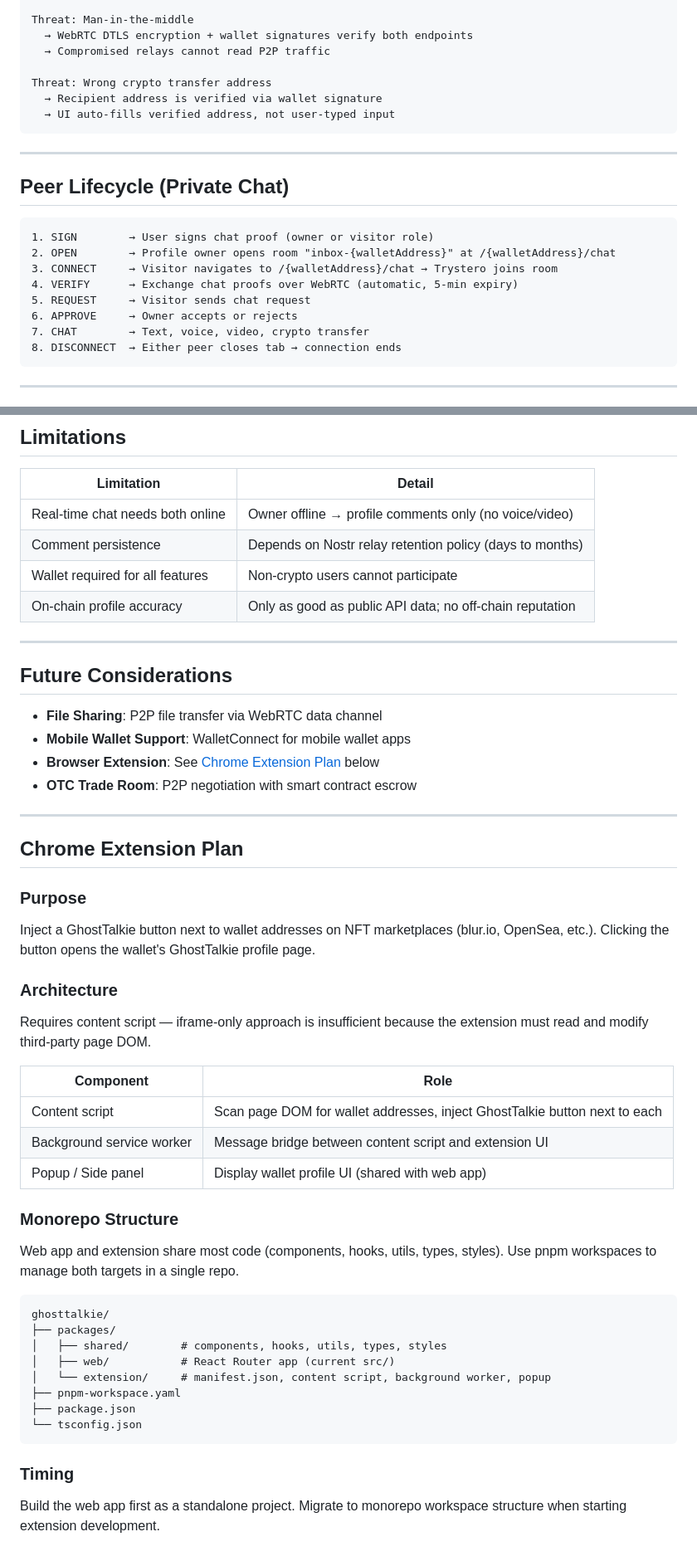
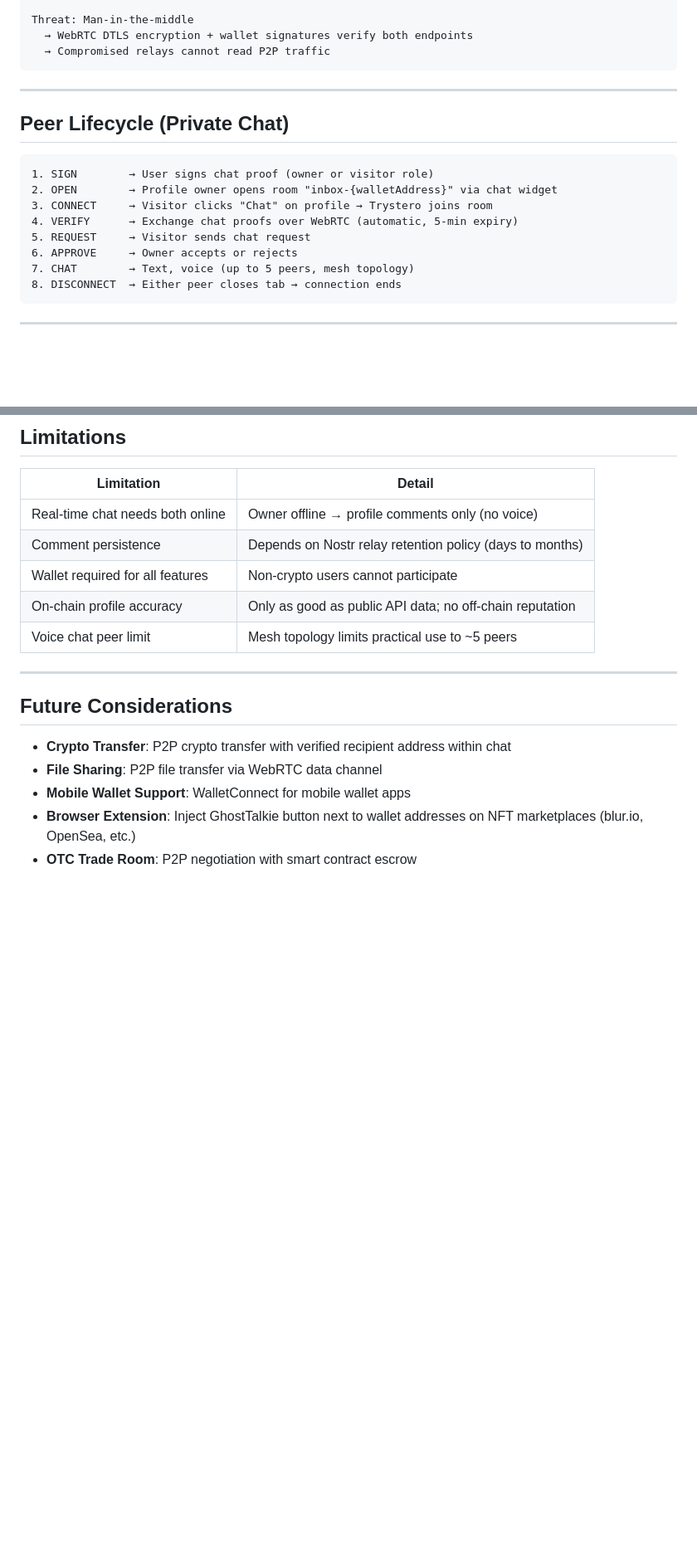
Before and after one commit to jeheecheon/ghost-talkie, a Markdown page: docs/spec.md, 2 parts joined by grey strips. Shown at 83% size. Rendered like a GitHub page; blank space fills up the shorter version.

Commit message:
chore: update spec to match current implementation

````diff
--- a/docs/spec.md
+++ b/docs/spec.md
@@ -279,10 +262,6 @@ Threat: Comment Owner badge forgery (Nostr)
 Threat: Man-in-the-middle
   → WebRTC DTLS encryption + wallet signatures verify both endpoints
   → Compromised relays cannot read P2P traffic
-
-Threat: Wrong crypto transfer address
-  → Recipient address is verified via wallet signature
-  → UI auto-fills verified address, not user-typed input
 ```
 
 ---
@@ -291,12 +270,12 @@ Threat: Wrong crypto transfer address
 
 ```
 1. SIGN        → User signs chat proof (owner or visitor role)
-2. OPEN        → Profile owner opens room "inbox-{walletAddress}" at /{walletAddress}/chat
-3. CONNECT     → Visitor navigates to /{walletAddress}/chat → Trystero joins room
+2. OPEN        → Profile owner opens room "inbox-{walletAddress}" via chat widget
+3. CONNECT     → Visitor clicks "Chat" on profile → Trystero joins room
 4. VERIFY      → Exchange chat proofs over WebRTC (automatic, 5-min expiry)
 5. REQUEST     → Visitor sends chat request
 6. APPROVE     → Owner accepts or rejects
-7. CHAT        → Text, voice, video, crypto transfer
+7. CHAT        → Text, voice (up to 5 peers, mesh topology)
 8. DISCONNECT  → Either peer closes tab → connection ends
 ```
 
@@ -320,53 +299,18 @@ Threat: Wrong crypto transfer address
 
 | Limitation                        | Detail                                                          |
 | --------------------------------- | --------------------------------------------------------------- |
-| Real-time chat needs both online  | Owner offline → profile comments only (no voice/video)          |
+| Real-time chat needs both online  | Owner offline → profile comments only (no voice)                |
 | Comment persistence               | Depends on Nostr relay retention policy (days to months)        |
 | Wallet required for all features  | Non-crypto users cannot participate                             |
 | On-chain profile accuracy         | Only as good as public API data; no off-chain reputation        |
+| Voice chat peer limit             | Mesh topology limits practical use to ~5 peers                  |
 
 ---
 
 ## Future Considerations
 
+- **Crypto Transfer**: P2P crypto transfer with verified recipient address within chat
 - **File Sharing**: P2P file transfer via WebRTC data channel
 - **Mobile Wallet Support**: WalletConnect for mobile wallet apps
-- **Browser Extension**: See [Chrome Extension Plan](#chrome-extension-plan) below
+- **Browser Extension**: Inject GhostTalkie button next to wallet addresses on NFT marketplaces (blur.io, OpenSea, etc.)
 - **OTC Trade Room**: P2P negotiation with smart contract escrow
-
----
-
-## Chrome Extension Plan
-
-### Purpose
-
-Inject a GhostTalkie button next to wallet addresses on NFT marketplaces (blur.io, OpenSea, etc.). Clicking the button opens the wallet's GhostTalkie profile page.
-
-### Architecture
-
-Requires content script — iframe-only approach is insufficient because the extension must read and modify third-party page DOM.
-
-| Component | Role |
-| --- | --- |
-| Content script | Scan page DOM for wallet addresses, inject GhostTalkie button next to each |
-| Background service worker | Message bridge between content script and extension UI |
-| Popup / Side panel | Display wallet profile UI (shared with web app) |
-
-### Monorepo Structure
-
-Web app and extension share most code (components, hooks, utils, types, styles). Use pnpm workspaces to manage both targets in a single repo.
-
-```
-ghosttalkie/
-├── packages/
-│   ├── shared/        # components, hooks, utils, types, styles
-│   ├── web/           # React Router app (current src/)
-│   └── extension/     # manifest.json, content script, background worker, popup
-├── pnpm-workspace.yaml
-├── package.json
-└── tsconfig.json
-```
-
-### Timing
-
-Build the web app first as a standalone project. Migrate to monorepo workspace structure when starting extension development.
````
Also changed, not shown: other parts of docs/spec.md (+16 -33 lines).
